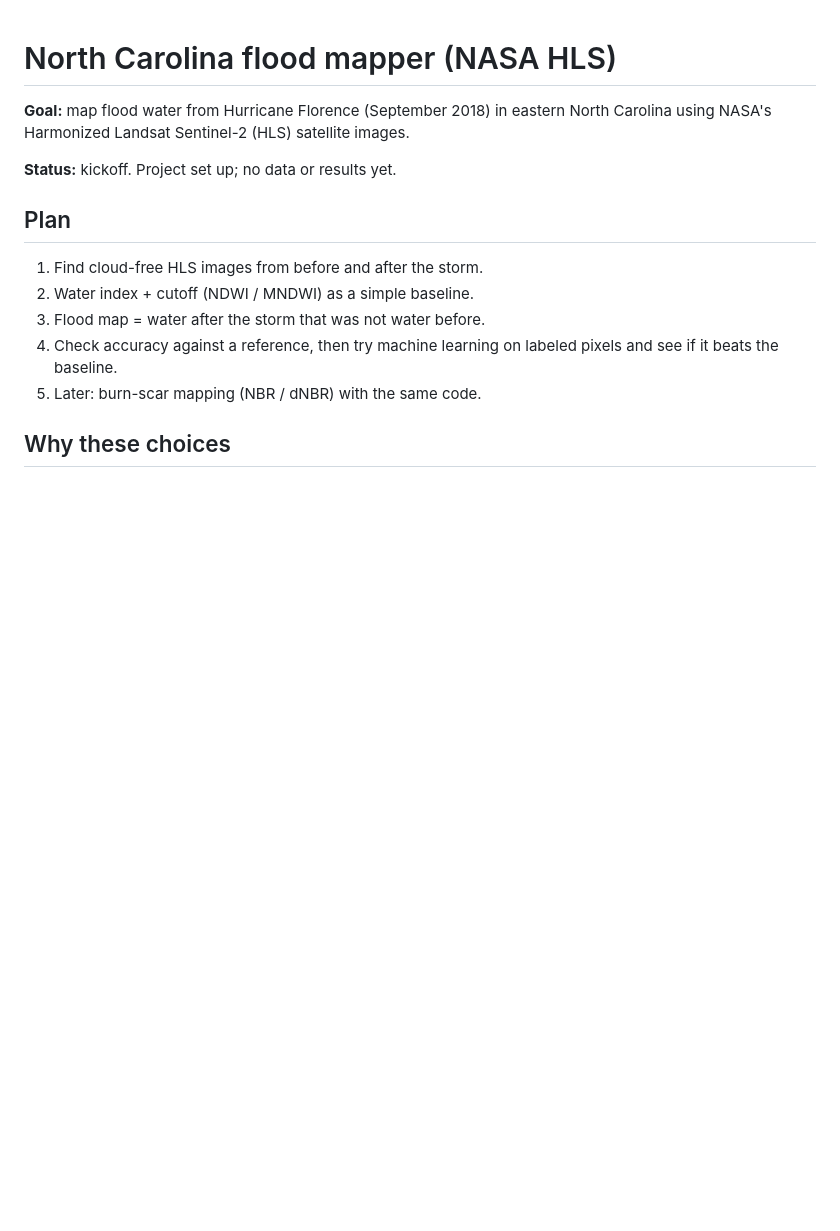
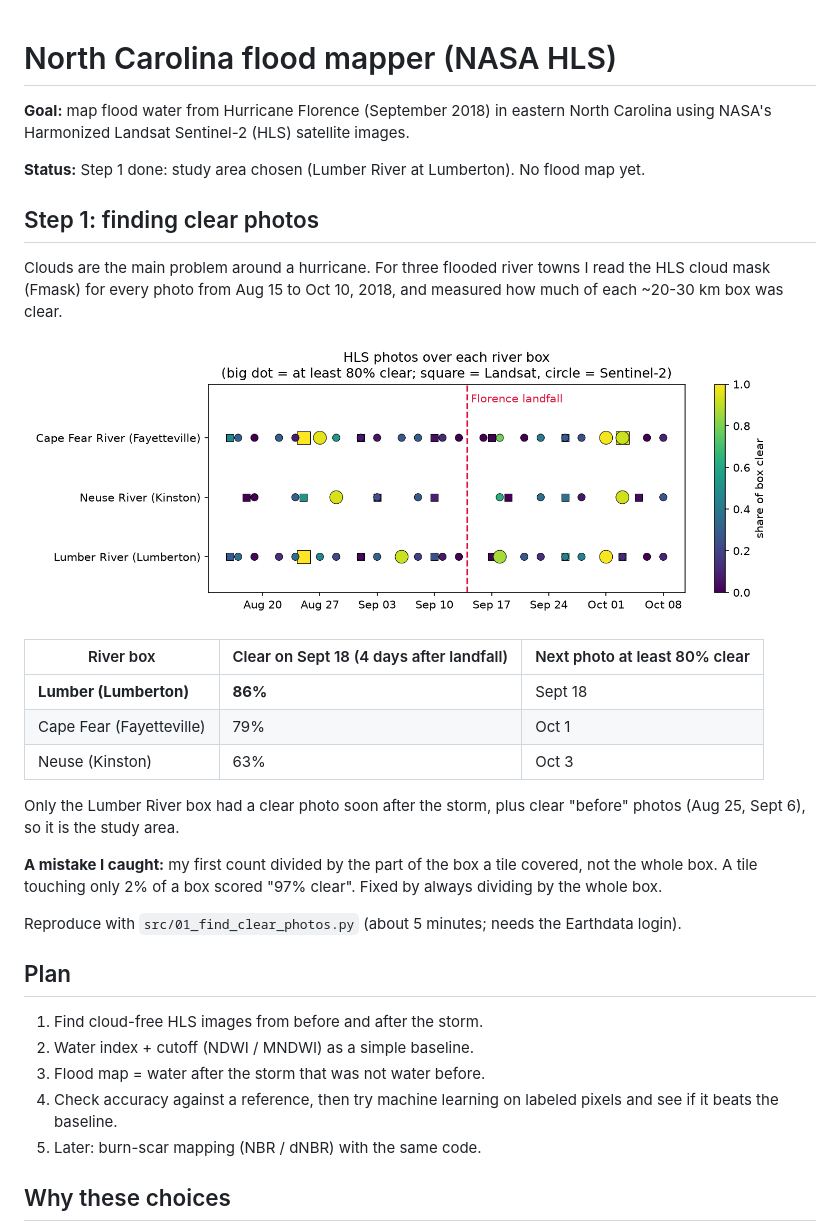
Before and after one commit to HolySmoresS/nc-hls-mapper, a Markdown page: README.md, the part around the change. Drawn GitHub-style; pictures changed too: figures/01_clear_photos_timeline.png (added); blank space fills up the shorter version.

```diff
--- a/README.md
+++ b/README.md
@@ -2,7 +2,24 @@
 
 **Goal:** map flood water from Hurricane Florence (September 2018) in eastern North Carolina using NASA's Harmonized Landsat Sentinel-2 (HLS) satellite images.
 
-**Status:** kickoff. Project set up; no data or results yet.
+**Status:** Step 1 done: study area chosen (Lumber River at Lumberton). No flood map yet.
+
+## Step 1: finding clear photos
+Clouds are the main problem around a hurricane. For three flooded river towns I read the HLS cloud mask (Fmask) for every photo from Aug 15 to Oct 10, 2018, and measured how much of each ~20-30 km box was clear.
+
+![Timeline of HLS photos per river box](figures/01_clear_photos_timeline.png)
+
+| River box | Clear on Sept 18 (4 days after landfall) | Next photo at least 80% clear |
+|---|---|---|
+| **Lumber (Lumberton)** | **86%** | Sept 18 |
+| Cape Fear (Fayetteville) | 79% | Oct 1 |
+| Neuse (Kinston) | 63% | Oct 3 |
+
+Only the Lumber River box had a clear photo soon after the storm, plus clear "before" photos (Aug 25, Sept 6), so it is the study area.
+
+**A mistake I caught:** my first count divided by the part of the box a tile covered, not the whole box. A tile touching only 2% of a box scored "97% clear". Fixed by always dividing by the whole box.
+
+Reproduce with `src/01_find_clear_photos.py` (about 5 minutes; needs the Earthdata login).
 
 ## Plan
 1. Find cloud-free HLS images from before and after the storm.
```
Also changed, not shown: CLAUDE.md (+5 -3 lines), LOG.md (+1 -0 lines), figures/01_lumberton_sept18_photo_and_clouds.png (added), 6 other files.
